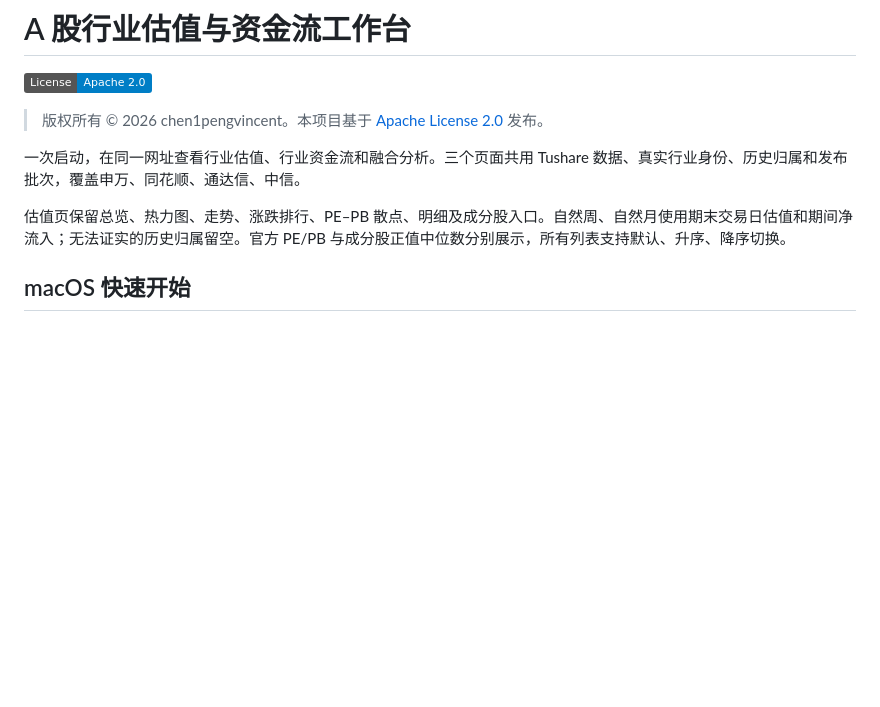
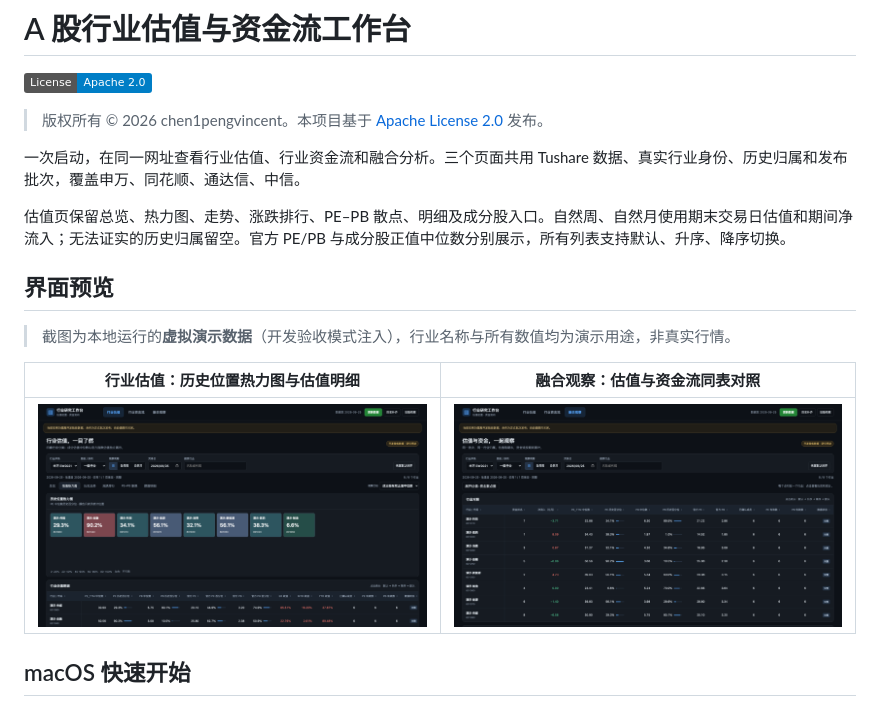
Before and after one commit to chen1pengvincent/a-share-industry-dashboard, a Markdown page: README.md, the part around the change. Drawn GitHub-style; badges without logos; blank space fills up the shorter version.

Commit message:
Add UI preview section with virtual demo screenshots

```diff
--- a/README.md
+++ b/README.md
@@ -7,6 +7,14 @@
 一次启动，在同一网址查看行业估值、行业资金流和融合分析。三个页面共用 Tushare 数据、真实行业身份、历史归属和发布批次，覆盖申万、同花顺、通达信、中信。
 
 估值页保留总览、热力图、走势、涨跌排行、PE–PB 散点、明细及成分股入口。自然周、自然月使用期末交易日估值和期间净流入；无法证实的历史归属留空。官方 PE/PB 与成分股正值中位数分别展示，所有列表支持默认、升序、降序切换。
+
+## 界面预览
+
+> 截图为本地运行的**虚拟演示数据**（开发验收模式注入），行业名称与所有数值均为演示用途，非真实行情。
+
+| 行业估值：历史位置热力图与估值明细 | 融合观察：估值与资金流同表对照 |
+| --- | --- |
+| ![行业估值页：历史位置热力图与估值明细](docs/images/valuation-heatmap.png) | ![融合观察页：估值与资金流对照](docs/images/fusion.png) |
 
 ## macOS 快速开始
 
```
